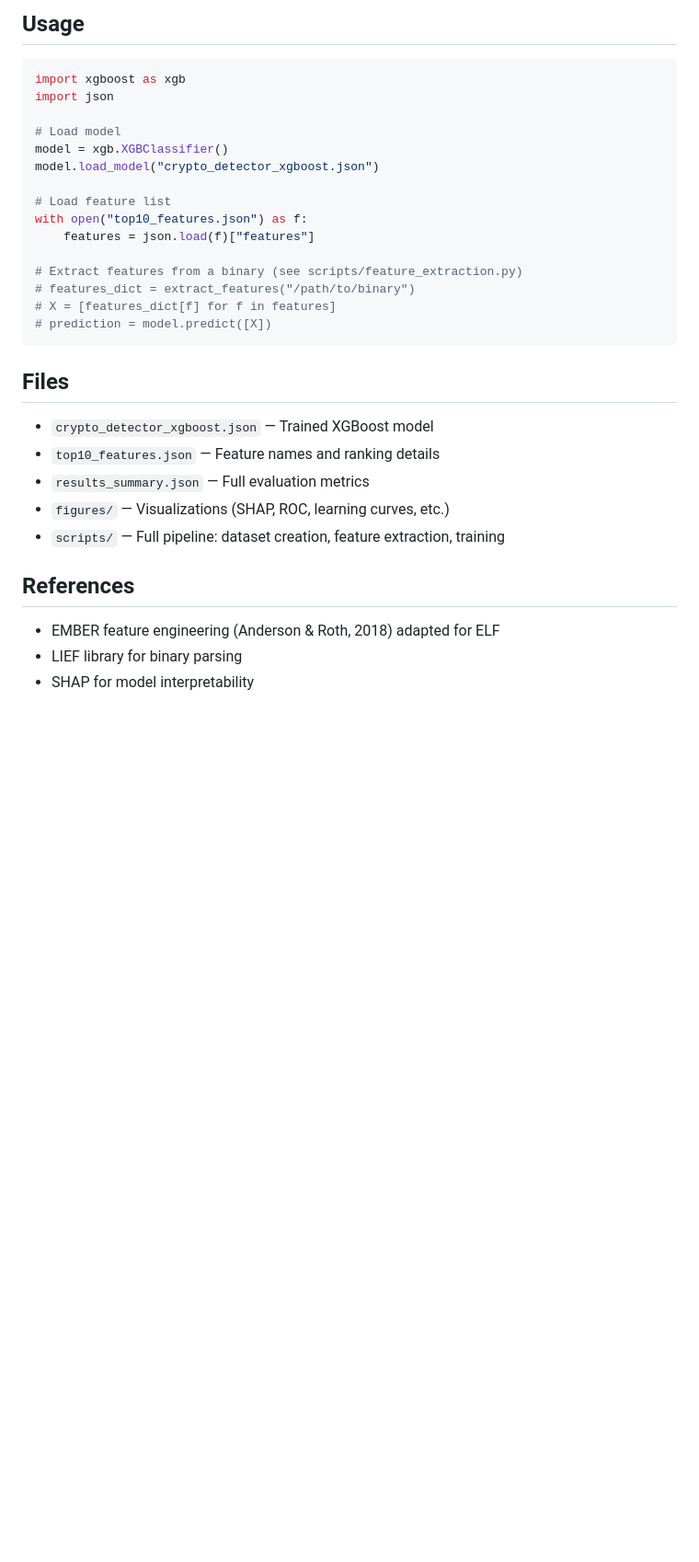
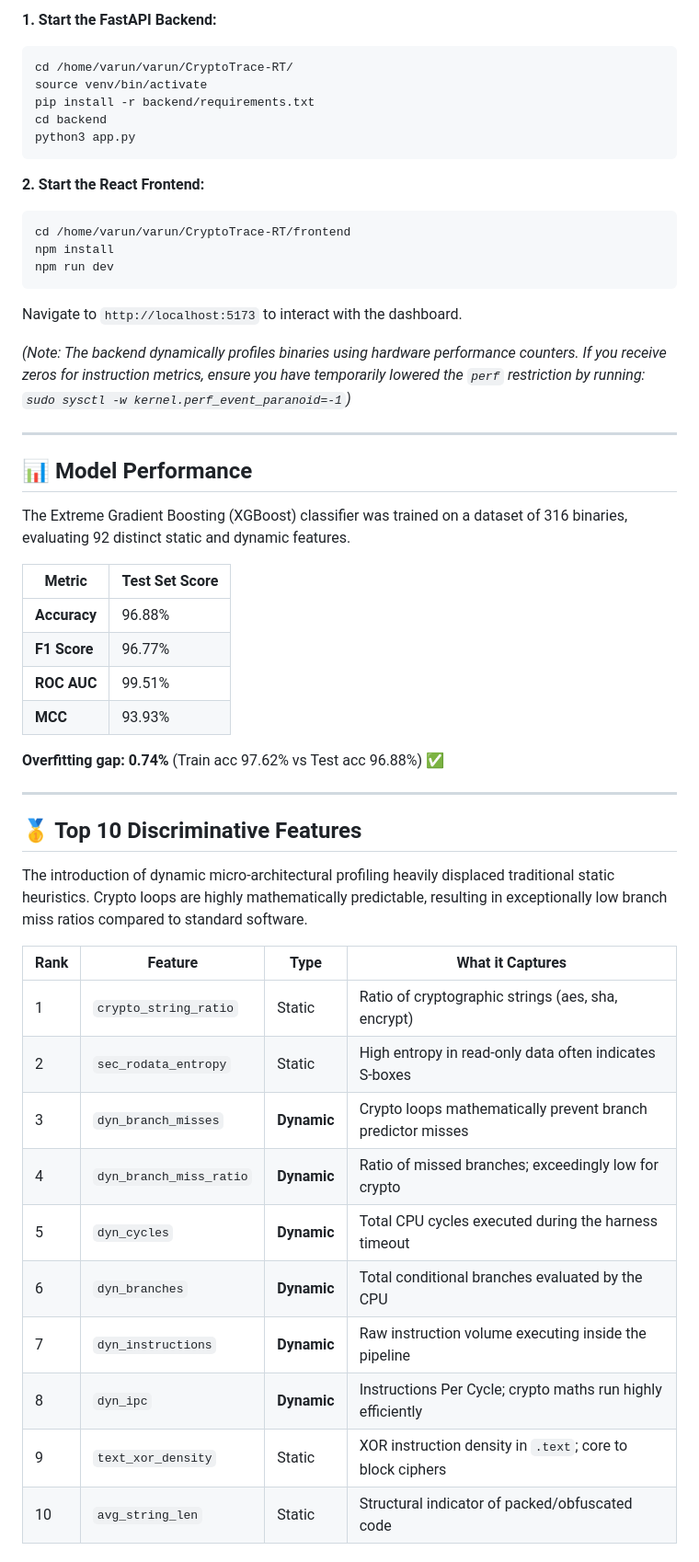
Before and after one commit to GowdaVarun/CryptoTrace-RT, a Markdown page: README.md, the part around one of its changes. Shown at 92% size. Rendered like a GitHub page; blank space fills up the shorter version.

````diff
--- a/README.md
+++ b/README.md
@@ -54,33 +15,53 @@ Selected via ensemble ranking (Mutual Information + XGBoost importance + Pearson
-## Usage
-
-```python
-import xgboost as xgb
-import json
-
-# Load model
-model = xgb.XGBClassifier()
-model.load_model("crypto_detector_xgboost.json")
-
-# Load feature list
-with open("top10_features.json") as f:
-    features = json.load(f)["features"]
-
-# Extract features from a binary (see scripts/feature_extraction.py)
-# features_dict = extract_features("/path/to/binary")
-# X = [features_dict[f] for f in features]
-# prediction = model.predict([X])
+**1. Start the FastAPI Backend:**
+```bash
+cd /home/varun/varun/CryptoTrace-RT/
+source venv/bin/activate
+pip install -r backend/requirements.txt
+cd backend
+python3 app.py
 ```
 
-## Files
+**2. Start the React Frontend:**
+```bash
+cd /home/varun/varun/CryptoTrace-RT/frontend
+npm install
+npm run dev
+```
+Navigate to `http://localhost:5173` to interact with the dashboard.
 
-- `crypto_detector_xgboost.json` — Trained XGBoost model
-- `top10_features.json` — Feature names and ranking details
-- `results_summary.json` — Full evaluation metrics
-- `figures/` — Visualizations (SHAP, ROC, learning curves, etc.)
-- `scripts/` — Full pipeline: dataset creation, feature extraction, training
+*(Note: The backend dynamically profiles binaries using hardware performance counters. If you receive zeros for instruction metrics, ensure you have temporarily lowered the `perf` restriction by running: `sudo sysctl -w kernel.perf_event_paranoid=-1`)*
 
-## References
+---
 
-- EMBER feature engineering (Anderson & Roth, 2018) adapted for ELF
-- LIEF library for binary parsing
-- SHAP for model interpretability
+## 📊 Model Performance
+
+The Extreme Gradient Boosting (XGBoost) classifier was trained on a dataset of 316 binaries, evaluating 92 distinct static and dynamic features.
+
+| Metric | Test Set Score |
+|--------|----------|
+| **Accuracy** | 96.88% |
+| **F1 Score** | 96.77% |
+| **ROC AUC** | 99.51% |
+| **MCC** | 93.93% |
+
+**Overfitting gap: 0.74%** (Train acc 97.62% vs Test acc 96.88%) ✅
+
+---
+
+## 🥇 Top 10 Discriminative Features
+
+The introduction of dynamic micro-architectural profiling heavily displaced traditional static heuristics. Crypto loops are highly mathematically predictable, resulting in exceptionally low branch miss ratios compared to standard software.
+
+| Rank | Feature | Type | What it Captures |
+|------|---------|------|------------------|
+| 1 | `crypto_string_ratio` | Static | Ratio of cryptographic strings (aes, sha, encrypt) |
+| 2 | `sec_rodata_entropy` | Static | High entropy in read-only data often indicates S-boxes |
+| 3 | `dyn_branch_misses` | **Dynamic** | Crypto loops mathematically prevent branch predictor misses |
+| 4 | `dyn_branch_miss_ratio`| **Dynamic** | Ratio of missed branches; exceedingly low for crypto |
+| 5 | `dyn_cycles` | **Dynamic** | Total CPU cycles executed during the harness timeout |
+| 6 | `dyn_branches` | **Dynamic** | Total conditional branches evaluated by the CPU |
+| 7 | `dyn_instructions` | **Dynamic** | Raw instruction volume executing inside the pipeline |
+| 8 | `dyn_ipc` | **Dynamic** | Instructions Per Cycle; crypto maths run highly efficiently |
+| 9 | `text_xor_density` | Static | XOR instruction density in `.text`; core to block ciphers |
+| 10 | `avg_string_len` | Static | Structural indicator of packed/obfuscated code |
+
````
Also changed, not shown: other parts of README.md (+26 -46 lines).
